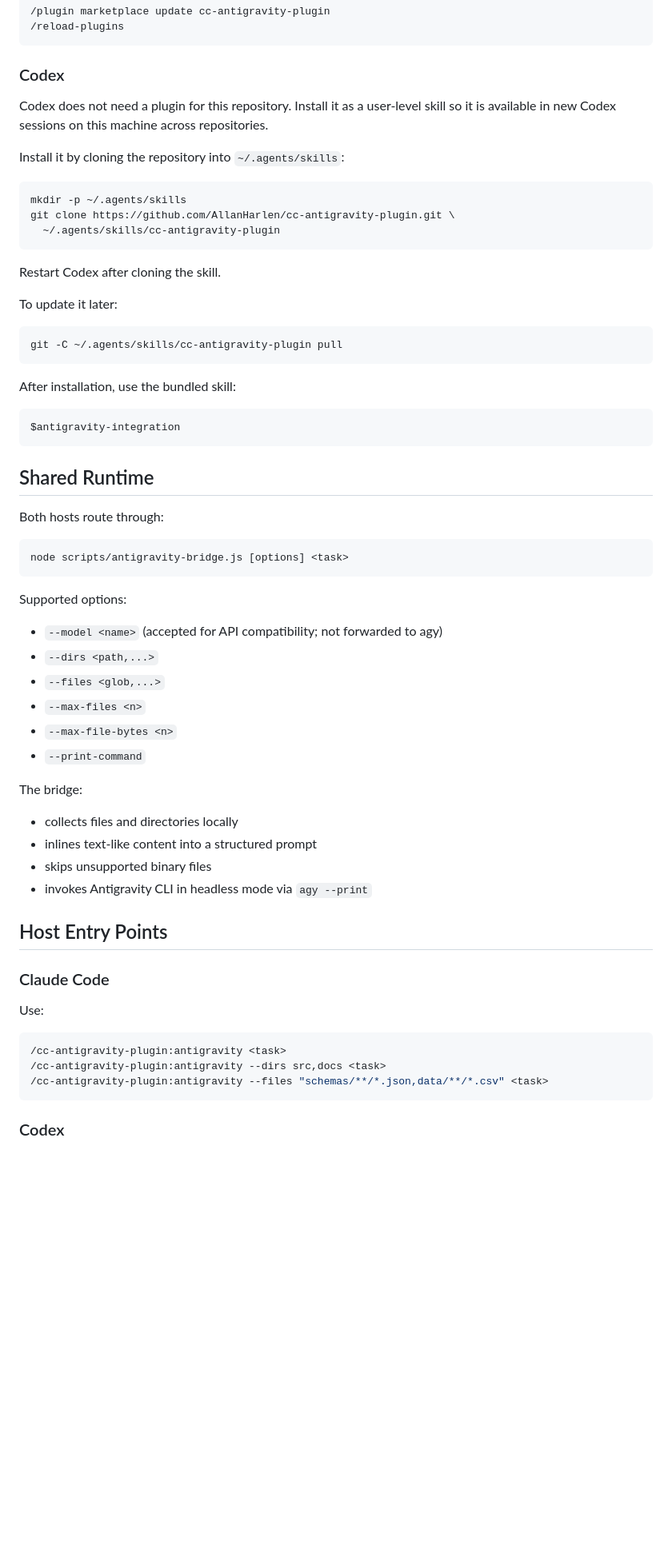
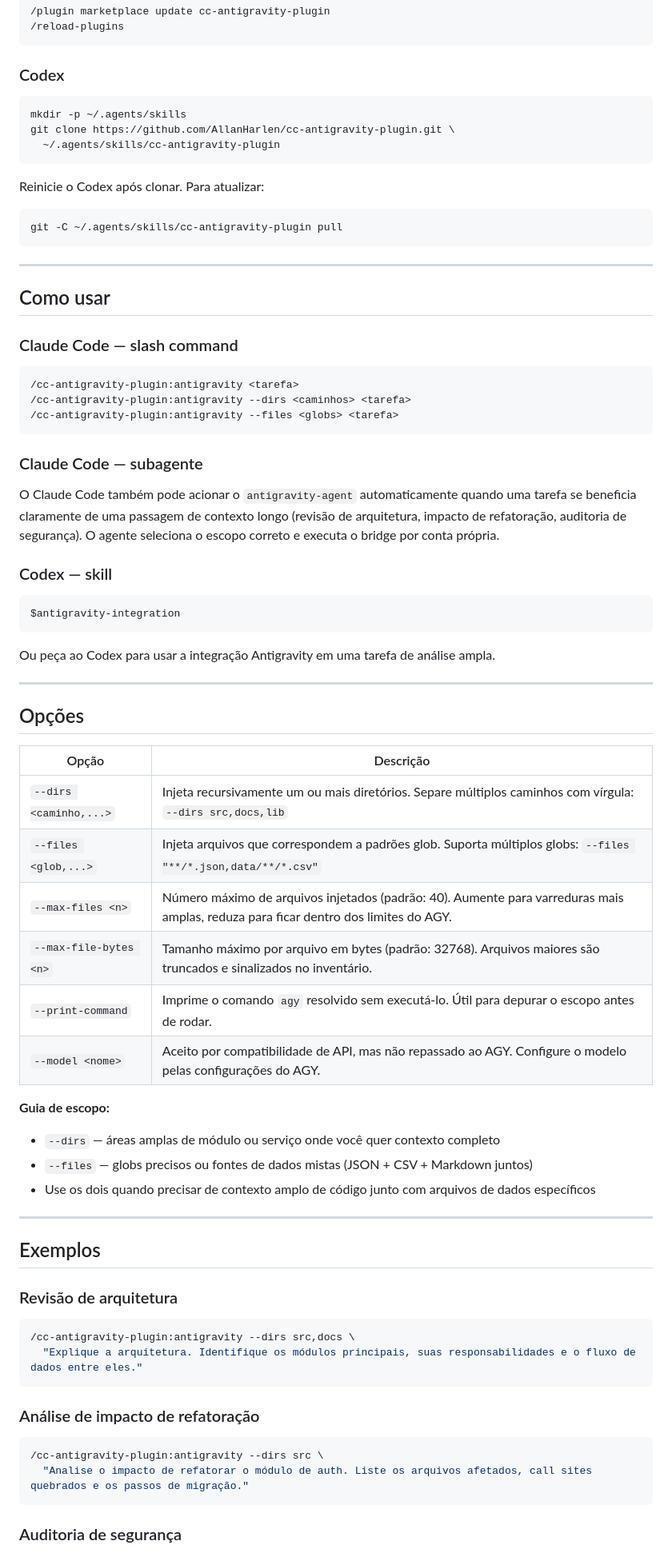
Before and after one commit to AllanHarlen/cc-antigravity-plugin, a Markdown page: README.md, the part around one of its changes. Shown at 80% size. GitHub-like rendering; blank space fills up the shorter version.

````diff
--- a/README.md
+++ b/README.md
@@ -82,65 +68,77 @@ To update the plugin:
 
 ### Codex
 
-Codex does not need a plugin for this repository. Install it as a user-level
-skill so it is available in new Codex sessions on this machine across
-repositories.
-
-Install it by cloning the repository into `~/.agents/skills`:
-
 ```bash
 mkdir -p ~/.agents/skills
 git clone https://github.com/AllanHarlen/cc-antigravity-plugin.git \
   ~/.agents/skills/cc-antigravity-plugin
 ```
 
-Restart Codex after cloning the skill.
-
-To update it later:
+Reinicie o Codex após clonar. Para atualizar:
 
 ```bash
 git -C ~/.agents/skills/cc-antigravity-plugin pull
 ```
 
-After installation, use the bundled skill:
+---
+
+## Como usar
+
+### Claude Code — slash command
+
+```bash
+/cc-antigravity-plugin:antigravity <tarefa>
+/cc-antigravity-plugin:antigravity --dirs <caminhos> <tarefa>
+/cc-antigravity-plugin:antigravity --files <globs> <tarefa>
+```
+
+### Claude Code — subagente
+
+O Claude Code também pode acionar o `antigravity-agent` automaticamente quando uma tarefa se beneficia claramente de uma passagem de contexto longo (revisão de arquitetura, impacto de refatoração, auditoria de segurança). O agente seleciona o escopo correto e executa o bridge por conta própria.
+
+### Codex — skill
 
 ```text
 $antigravity-integration
 ```
 
-## Shared Runtime
+Ou peça ao Codex para usar a integração Antigravity em uma tarefa de análise ampla.
 
-Both hosts route through:
+---
+
+## Opções
+
+| Opção | Descrição |
+|-------|-----------|
+| `--dirs <caminho,...>` | Injeta recursivamente um ou mais diretórios. Separe múltiplos caminhos com vírgula: `--dirs src,docs,lib` |
+| `--files <glob,...>` | Injeta arquivos que correspondem a padrões glob. Suporta múltiplos globs: `--files "**/*.json,data/**/*.csv"` |
+| `--max-files <n>` | Número máximo de arquivos injetados (padrão: 40). Aumente para varreduras mais amplas, reduza para ficar dentro dos limites do AGY. |
+| `--max-file-bytes <n>` | Tamanho máximo por arquivo em bytes (padrão: 32768). Arquivos maiores são truncados e sinalizados no inventário. |
+| `--print-command` | Imprime o comando `agy` resolvido sem executá-lo. Útil para depurar o escopo antes de rodar. |
+| `--model <nome>` | Aceito por compatibilidade de API, mas não repassado ao AGY. Configure o modelo pelas configurações do AGY. |
+
+**Guia de escopo:**
+- `--dirs` — áreas amplas de módulo ou serviço onde você quer contexto completo
+- `--files` — globs precisos ou fontes de dados mistas (JSON + CSV + Markdown juntos)
+- Use os dois quando precisar de contexto amplo de código junto com arquivos de dados específicos
+
+---
+
+## Exemplos
+
+### Revisão de arquitetura
 
 ```bash
-node scripts/antigravity-bridge.js [options] <task>
+/cc-antigravity-plugin:antigravity --dirs src,docs \
+  "Explique a arquitetura. Identifique os módulos principais, suas responsabilidades e o fluxo de dados entre eles."
 ```
 
-Supported options:
-- `--model <name>` (accepted for API compatibility; not forwarded to agy)
-- `--dirs <path,...>`
-- `--files <glob,...>`
-- `--max-files <n>`
-- `--max-file-bytes <n>`
-- `--print-command`
-
-The bridge:
-- collects files and directories locally
-- inlines text-like content into a structured prompt
-- skips unsupported binary files
-- invokes Antigravity CLI in headless mode via `agy --print`
-
-## Host Entry Points
-
-### Claude Code
-
-Use:
+### Análise de impacto de refatoração
 
 ```bash
-/cc-antigravity-plugin:antigravity <task>
-/cc-antigravity-plugin:antigravity --dirs src,docs <task>
-/cc-antigravity-plugin:antigravity --files "schemas/**/*.json,data/**/*.csv" <task>
+/cc-antigravity-plugin:antigravity --dirs src \
+  "Analise o impacto de refatorar o módulo de auth. Liste os arquivos afetados, call sites quebrados e os passos de migração."
 ```
 
-### Codex
+### Auditoria de segurança
 
````
Also changed, not shown: other parts of README.md (+102 -80 lines).
